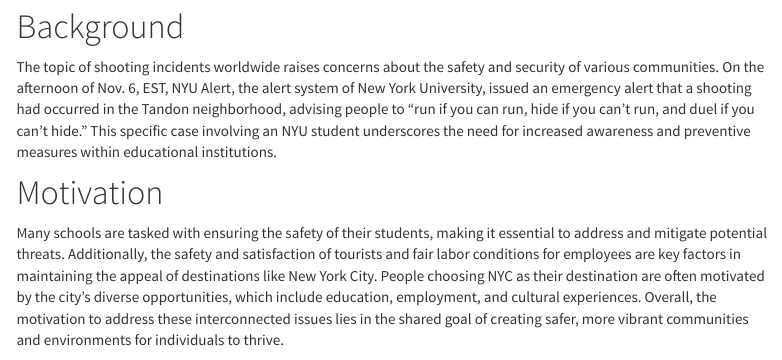
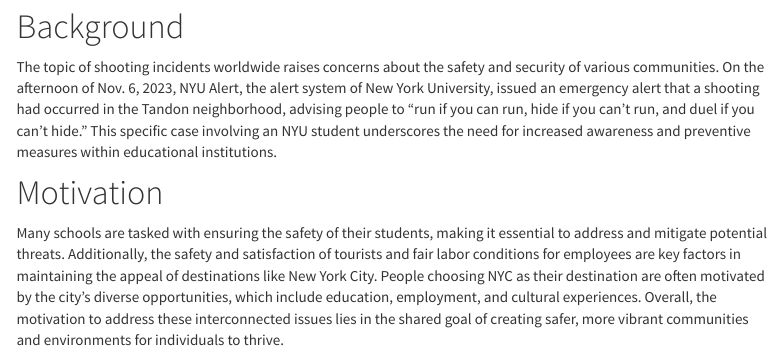
Before and after one commit to xt2288/team1_website.github.io, an R Markdown document (index.Rmd): the page in a window 1100 px wide, from 620 px down. The pictures show the output file index.html that the author committed with the source, opened offline; library style sheets and scripts come from the installed R packages; menus at the side of the page are left out.

Commit message:
change date in background

```diff
--- a/index.Rmd
+++ b/index.Rmd
@@ -10,7 +10,7 @@
 ![](images/gun control.jpeg)
 
 # Background
-  The topic of shooting incidents worldwide raises concerns about the safety and security of various communities. On the afternoon of Nov. 6, EST, NYU Alert, the alert system of New York University, issued an emergency alert that a shooting had occurred in the Tandon neighborhood, advising people to “run if you can run, hide if you can’t run, and duel if you can’t hide.” This specific case involving an NYU student underscores the need for increased awareness and preventive measures within educational institutions.
+  The topic of shooting incidents worldwide raises concerns about the safety and security of various communities. On the afternoon of Nov. 6, 2023, NYU Alert, the alert system of New York University, issued an emergency alert that a shooting had occurred in the Tandon neighborhood, advising people to “run if you can run, hide if you can’t run, and duel if you can’t hide.” This specific case involving an NYU student underscores the need for increased awareness and preventive measures within educational institutions.
 
 
 # Motivation
```
Also changed, not shown: index.html.
